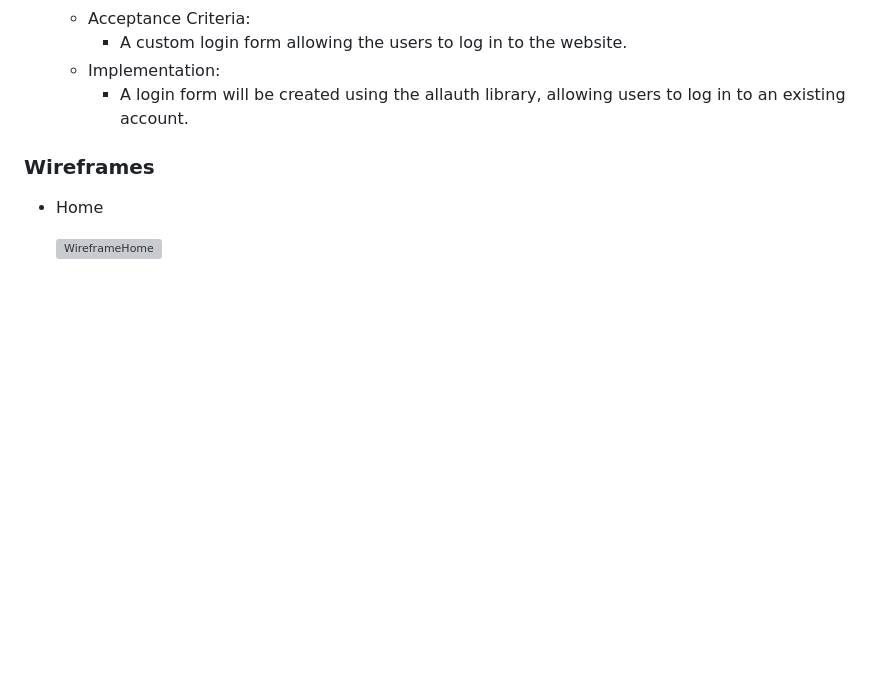
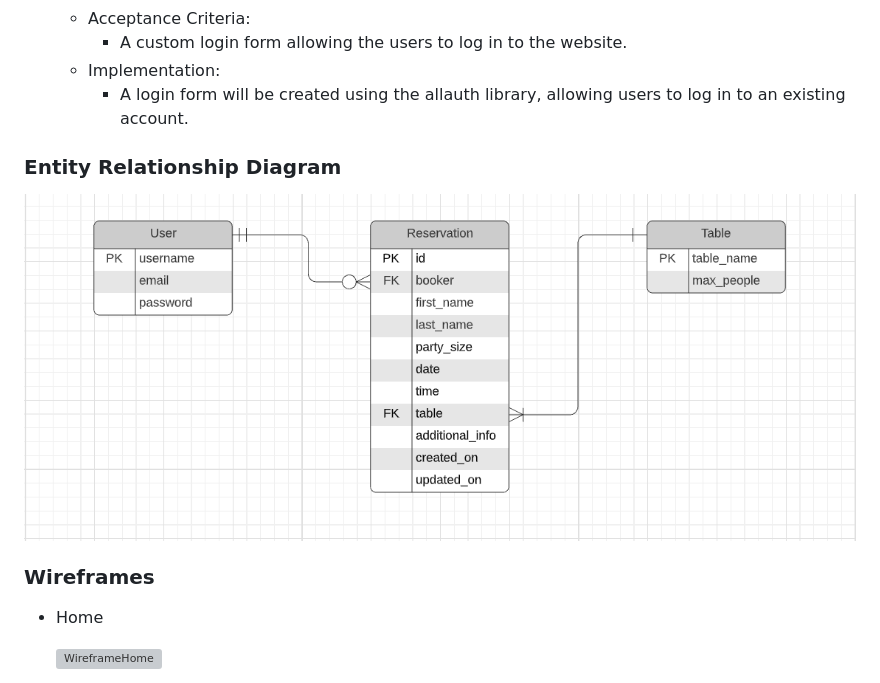
Before and after one commit to OlgaJ1989/taste-of-poland, a Markdown page: README.md, the part around the change. Drawn GitHub-style; pictures changed too: docs/erd.PNG (added); blank space fills up the shorter version; grey boxes are pictures that could not be loaded.

Commit message:
Add an ERD to Readme.md

```diff
--- a/README.md
+++ b/README.md
@@ -197,6 +197,10 @@ User stories for this project can be viewed on [Trello](https://trello.com/b/OdC
         - A custom login form allowing the users to log in to the website.
     * Implementation:
         - A login form will be created using the allauth library, allowing users to log in to an existing account.
+
+### Entity Relationship Diagram
+
+![ERD](https://github.com/OlgaJ1989/taste-of-poland/blob/main/docs/erd.PNG)
 
 ### Wireframes
 
```
